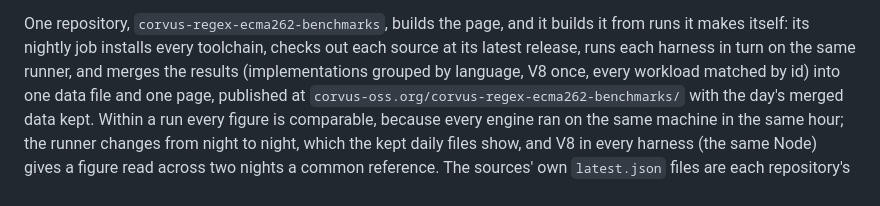
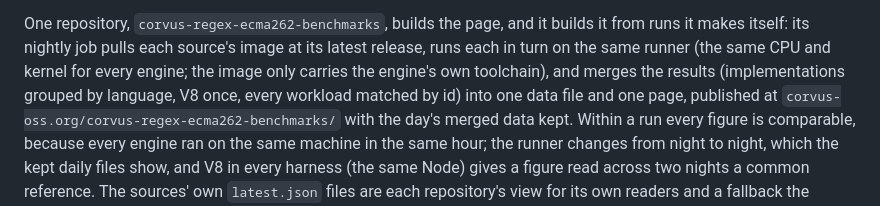
Before and after one commit to corvus-dotnet/Corvus.Regex.Ecma262, a Markdown page: docs/plan/engines-for-every-port.md, the part around one of its changes. GitHub-like rendering.

```diff
--- a/docs/plan/engines-for-every-port.md
+++ b/docs/plan/engines-for-every-port.md
@@ -75,7 +78,7 @@ its platform's competitors on one runner, and **publishes the run as data**, not
 
 One repository, `corvus-regex-ecma262-benchmarks`, builds the page, and it builds it from runs it makes itself:
-its nightly job installs every toolchain, checks out each source at its latest release, runs each harness in turn
-on the same runner, and merges the results (implementations grouped by language, V8 once, every workload matched
+its nightly job pulls each source's image at its latest release, runs each in turn on the same runner (the
+same CPU and kernel for every engine; the image only carries the engine's own toolchain), and merges the results (implementations grouped by language, V8 once, every workload matched
 by id) into one data file and one page, published at `corvus-oss.org/corvus-regex-ecma262-benchmarks/` with the
 day's merged data kept. Within a run every figure is comparable, because every engine ran on the same machine in
 the same hour; the runner changes from night to night, which the kept daily files show, and V8 in every harness
```
Also changed, not shown: other parts of docs/plan/engines-for-every-port.md (+7 -4 lines).
